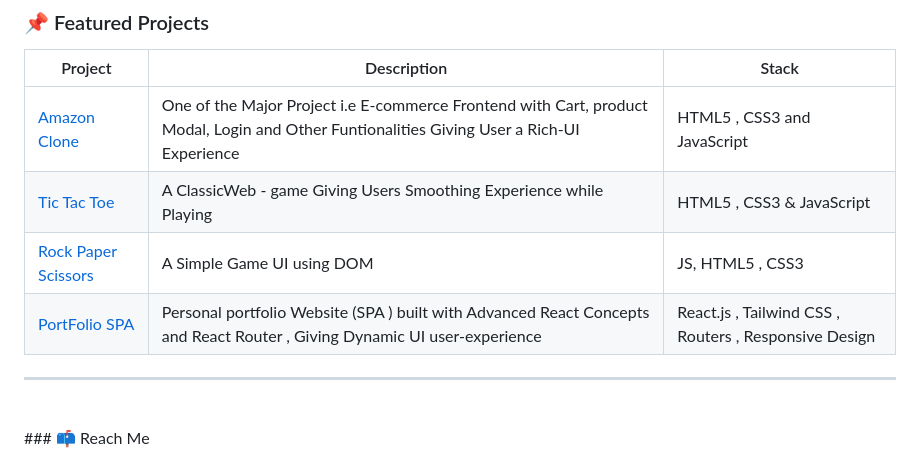
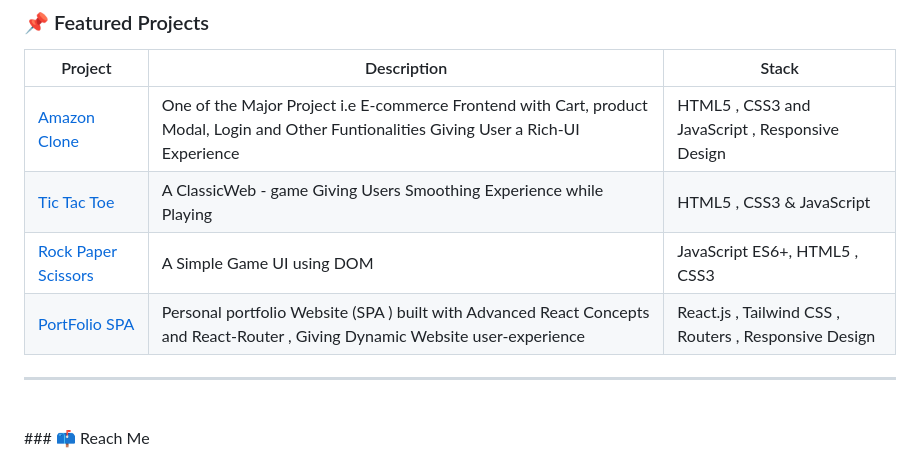
Before and after one commit to vikrant-1912/vikrant-1912, a Markdown page: README.md, the part around the change. GitHub-like rendering.

```diff
--- a/README.md
+++ b/README.md
@@ -50,10 +50,10 @@
 
 | Project | Description | Stack |
 |--------|-------------|--------|
-| [Amazon Clone](https://github.com/vikrant-1912/Amazon-clone-1) | One of the Major Project i.e E-commerce Frontend with Cart, product Modal, Login and Other Funtionalities Giving User a Rich-UI Experience  | HTML5 , CSS3 and JavaScript |
+| [Amazon Clone](https://github.com/vikrant-1912/Amazon-clone-1) | One of the Major Project i.e E-commerce Frontend with Cart, product Modal, Login and Other Funtionalities Giving User a Rich-UI Experience  | HTML5 , CSS3 and JavaScript , Responsive Design |
 | [Tic Tac Toe](https://github.com/vikrant-1912/tictactoe-GAME) |A  ClassicWeb - game Giving Users Smoothing Experience while Playing | HTML5 , CSS3 & JavaScript |
-| [Rock Paper Scissors](https://github.com/vikrant-1912/rockpaperscissor-GAME) | A Simple Game UI using DOM | JS, HTML5 , CSS3 |
-| [PortFolio SPA ](https://github.com/vikrant-1912/PortFolio-SPA.git) | Personal portfolio Website (SPA ) built with Advanced React Concepts and React Router , Giving Dynamic UI user-experience | React.js , Tailwind CSS , Routers , Responsive Design |
+| [Rock Paper Scissors](https://github.com/vikrant-1912/rockpaperscissor-GAME) | A Simple Game UI using DOM | JavaScript ES6+, HTML5 , CSS3 |
+| [PortFolio SPA ](https://github.com/vikrant-1912/PortFolio-SPA.git) | Personal portfolio Website (SPA ) built with Advanced React Concepts and React-Router , Giving Dynamic Website user-experience | React.js , Tailwind CSS , Routers , Responsive Design |
 
 ---
 
```
